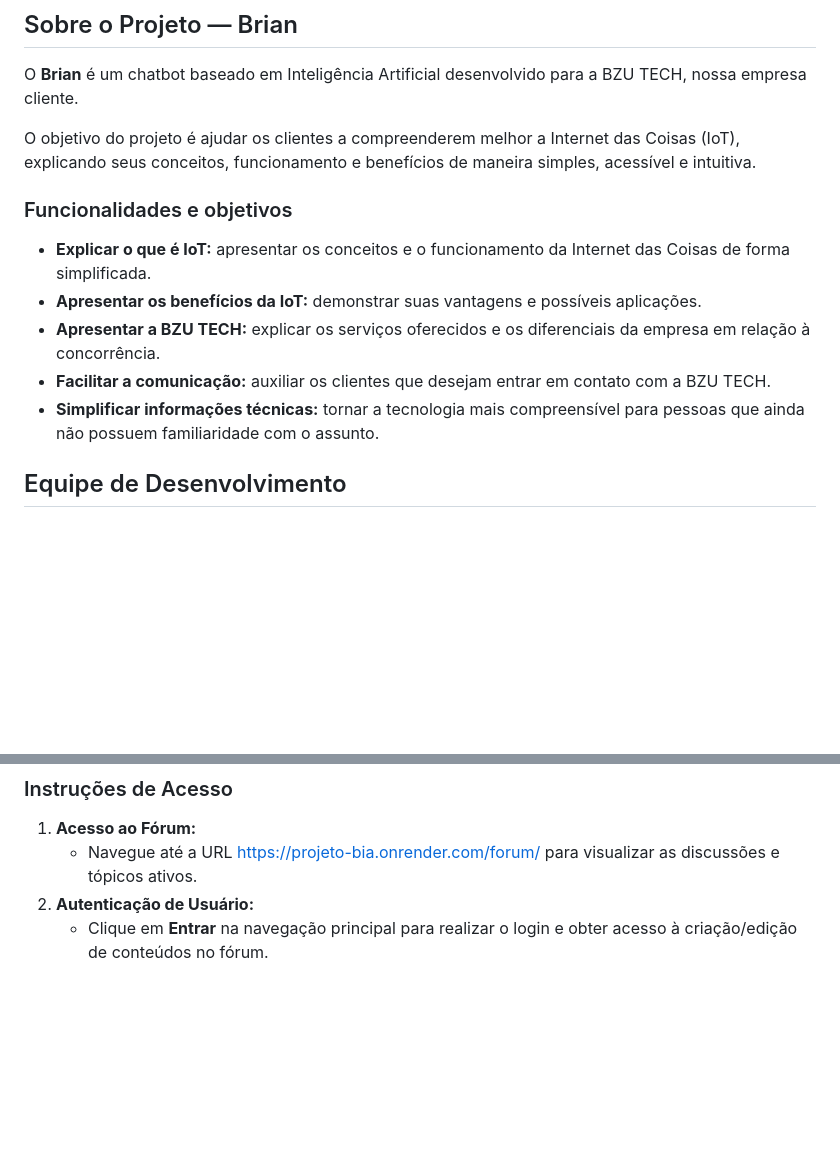
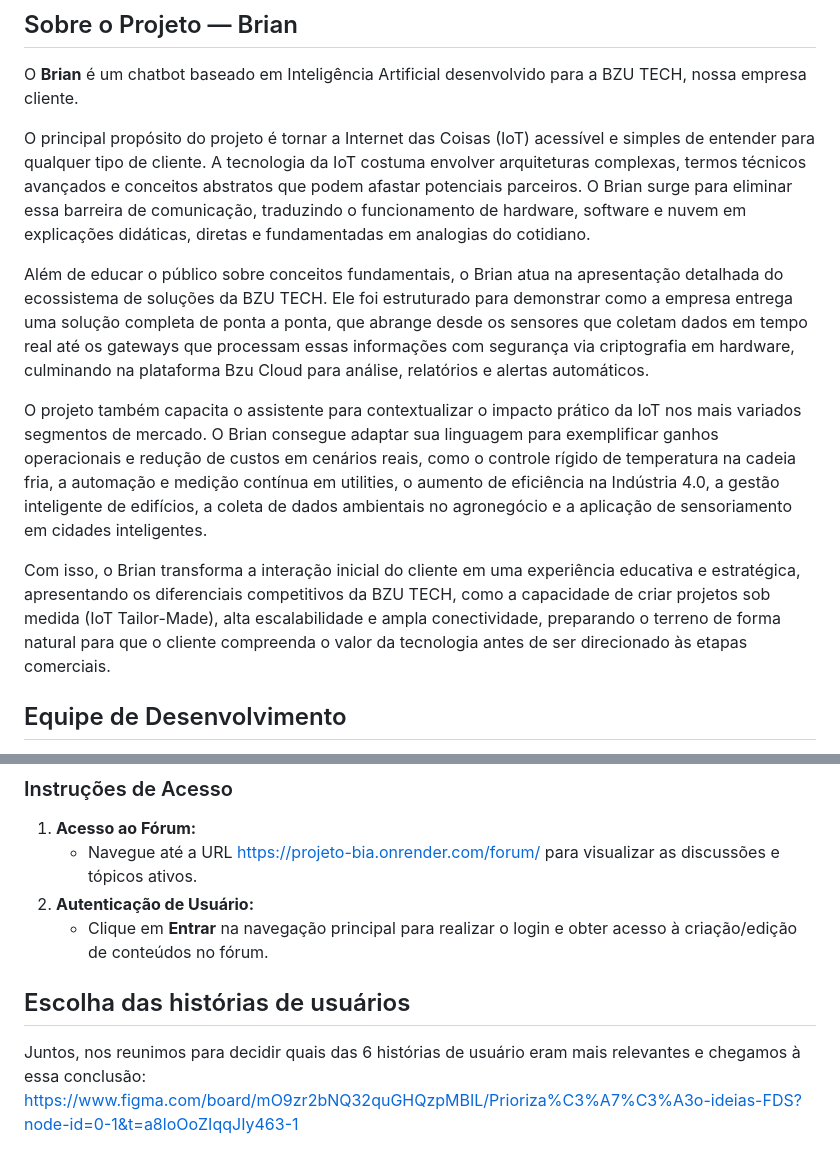
Before and after one commit to biavieiraa/django_fds, a Markdown page: README.md, 2 parts joined by grey strips. GitHub-like rendering; blank space fills up the shorter version.

```diff
--- a/README.md
+++ b/README.md
@@ -10,15 +10,13 @@ Para a organização das entregas e fluxo de trabalho da equipe, utilizamos a me
 
 O **Brian** é um chatbot baseado em Inteligência Artificial desenvolvido para a BZU TECH, nossa empresa cliente.
 
-O objetivo do projeto é ajudar os clientes a compreenderem melhor a Internet das Coisas (IoT), explicando seus conceitos, funcionamento e benefícios de maneira simples, acessível e intuitiva.
+O principal propósito do projeto é tornar a Internet das Coisas (IoT) acessível e simples de entender para qualquer tipo de cliente. A tecnologia da IoT costuma envolver arquiteturas complexas, termos técnicos avançados e conceitos abstratos que podem afastar potenciais parceiros. O Brian surge para eliminar essa barreira de comunicação, traduzindo o funcionamento de hardware, software e nuvem em explicações didáticas, diretas e fundamentadas em analogias do cotidiano.
 
-### Funcionalidades e objetivos
+Além de educar o público sobre conceitos fundamentais, o Brian atua na apresentação detalhada do ecossistema de soluções da BZU TECH. Ele foi estruturado para demonstrar como a empresa entrega uma solução completa de ponta a ponta, que abrange desde os sensores que coletam dados em tempo real até os gateways que processam essas informações com segurança via criptografia em hardware, culminando na plataforma Bzu Cloud para análise, relatórios e alertas automáticos.
 
-- **Explicar o que é IoT:** apresentar os conceitos e o funcionamento da Internet das Coisas de forma simplificada.
-- **Apresentar os benefícios da IoT:** demonstrar suas vantagens e possíveis aplicações.
-- **Apresentar a BZU TECH:** explicar os serviços oferecidos e os diferenciais da empresa em relação à concorrência.
-- **Facilitar a comunicação:** auxiliar os clientes que desejam entrar em contato com a BZU TECH.
-- **Simplificar informações técnicas:** tornar a tecnologia mais compreensível para pessoas que ainda não possuem familiaridade com o assunto.
+O projeto também capacita o assistente para contextualizar o impacto prático da IoT nos mais variados segmentos de mercado. O Brian consegue adaptar sua linguagem para exemplificar ganhos operacionais e redução de custos em cenários reais, como o controle rígido de temperatura na cadeia fria, a automação e medição contínua em utilities, o aumento de eficiência na Indústria 4.0, a gestão inteligente de edifícios, a coleta de dados ambientais no agronegócio e a aplicação de sensoriamento em cidades inteligentes.
+
+Com isso, o Brian transforma a interação inicial do cliente em uma experiência educativa e estratégica, apresentando os diferenciais competitivos da BZU TECH, como a capacidade de criar projetos sob medida (IoT Tailor-Made), alta escalabilidade e ampla conectividade, preparando o terreno de forma natural para que o cliente compreenda o valor da tecnologia antes de ser direcionado às etapas comerciais.
 
 ## Equipe de Desenvolvimento
 
@@ -102,3 +100,8 @@ A aplicação foi implantada e está em execução no ambiente de produção.
    * Navegue até a URL [https://projeto-bia.onrender.com/forum/](https://projeto-bia.onrender.com/forum/) para visualizar as discussões e tópicos ativos.
 2. **Autenticação de Usuário:**
    * Clique em **Entrar** na navegação principal para realizar o login e obter acesso à criação/edição de conteúdos no fórum.
+
+## Escolha das histórias de usuários
+
+Juntos, nos reunimos para decidir quais das 6 histórias de usuário eram mais relevantes e chegamos à essa conclusão:
+https://www.figma.com/board/mO9zr2bNQ32quGHQzpMBIL/Prioriza%C3%A7%C3%A3o-ideias-FDS?node-id=0-1&t=a8loOoZIqqJIy463-1
```
